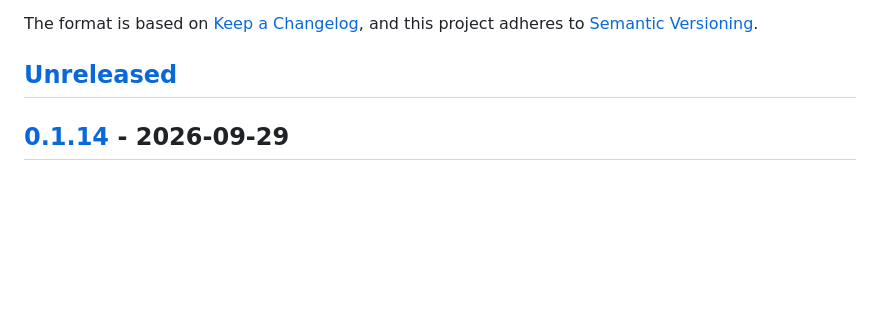
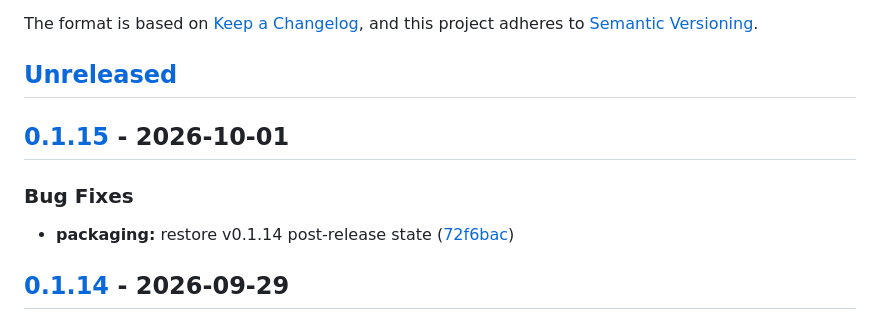
Before and after one commit to kodmial/nanodictate, a Markdown page: CHANGELOG.md, the part around one of its changes. Rendered like a GitHub page; blank space fills up the shorter version.

Commit message:
chore(release): cut CHANGELOG for v0.1.15

```diff
--- a/CHANGELOG.md
+++ b/CHANGELOG.md
@@ -6,6 +6,14 @@ The format is based on [Keep a Changelog](https://keepachangelog.com/en/1.1.0/),
 and this project adheres to [Semantic Versioning](https://semver.org/spec/v2.0.0.html).
 
 ## [Unreleased]
+
+## [0.1.15] - 2026-10-01
+
+
+
+### Bug Fixes
+
+* **packaging:** restore v0.1.14 post-release state ([72f6bac](https://github.com/kodmial/nanodictate/commit/72f6bac96e8ee832096cde76d8a6a0bd83afbde4))
 
 ## [0.1.14] - 2026-09-29
 
```
Also changed, not shown: other parts of CHANGELOG.md (+2 -1 lines).
